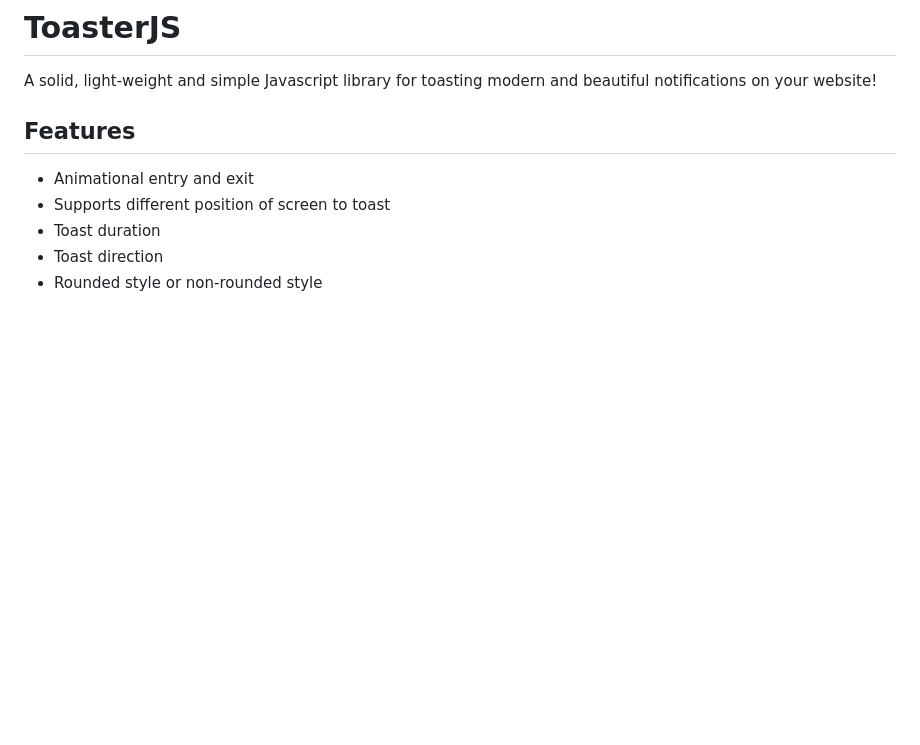
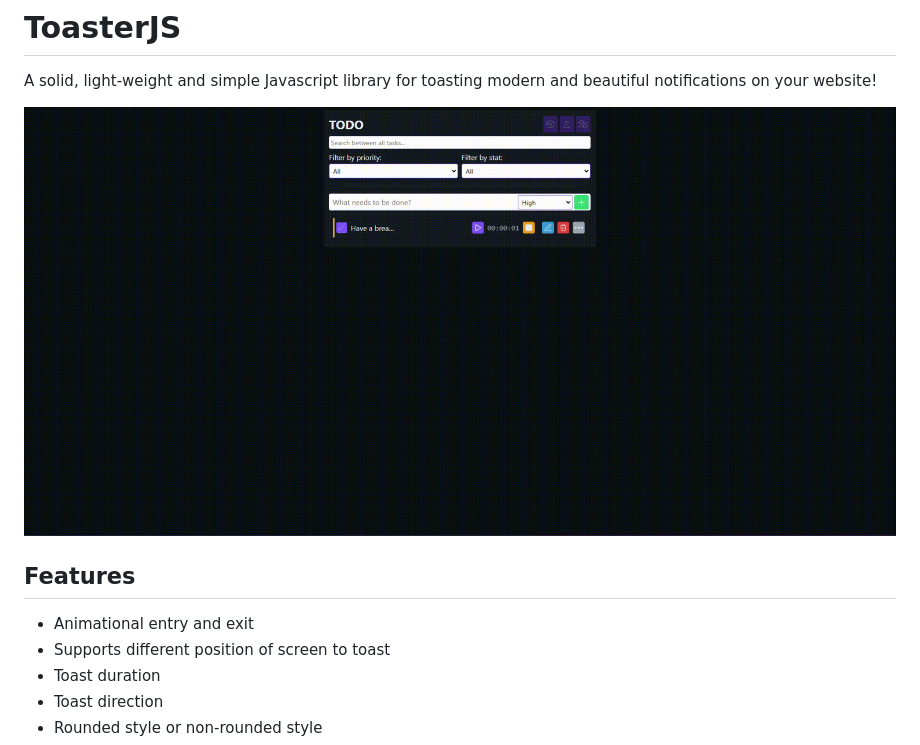
Before and after one commit to moreko-dev/ToasterJS, a Markdown page: README.md, the part around the change. Drawn GitHub-style; blank space fills up the shorter version.

```diff
--- a/README.md
+++ b/README.md
@@ -1,5 +1,7 @@
 # ToasterJS
 A solid, light-weight and simple Javascript library for toasting modern and beautiful notifications on your website!
+
+![Demo](./2025-08-21_17-45-59.gif)
 
 ## Features
 - Animational entry and exit
```
